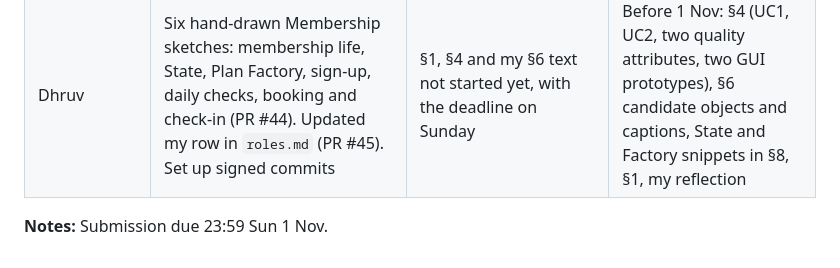
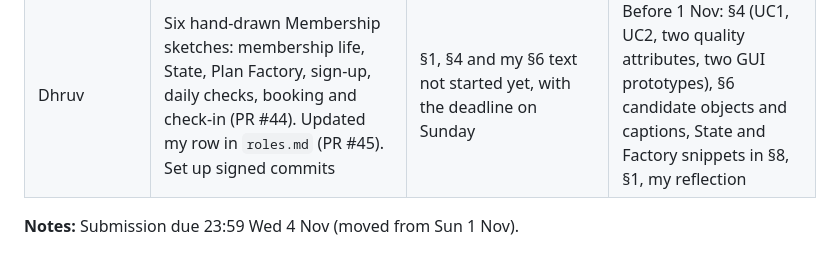
Before and after one commit to CS6451-Advanced-Software-Design/Gym-Membership, a Markdown page: report/diary.md, the part around the change. GitHub-like rendering.

```diff
--- a/report/diary.md
+++ b/report/diary.md
@@ -55,4 +55,4 @@ Report §7. Reviewed in the lab. Fill in at the end of each week (spec Table 1 f
 | DineshReddy | | | |
 | Dhruv | Six hand-drawn Membership sketches: membership life, State, Plan Factory, sign-up, daily checks, booking and check-in (PR #44). Updated my row in `roles.md` (PR #45). Set up signed commits | §1, §4 and my §6 text not started yet, with the deadline on Sunday | Before 1 Nov: §4 (UC1, UC2, two quality attributes, two GUI prototypes), §6 candidate objects and captions, State and Factory snippets in §8, §1, my reflection |
 
-**Notes:** Submission due 23:59 Sun 1 Nov.
+**Notes:** Submission due 23:59 Wed 4 Nov (moved from Sun 1 Nov).
```
Also changed, not shown: README.md (+1 -1 lines).
